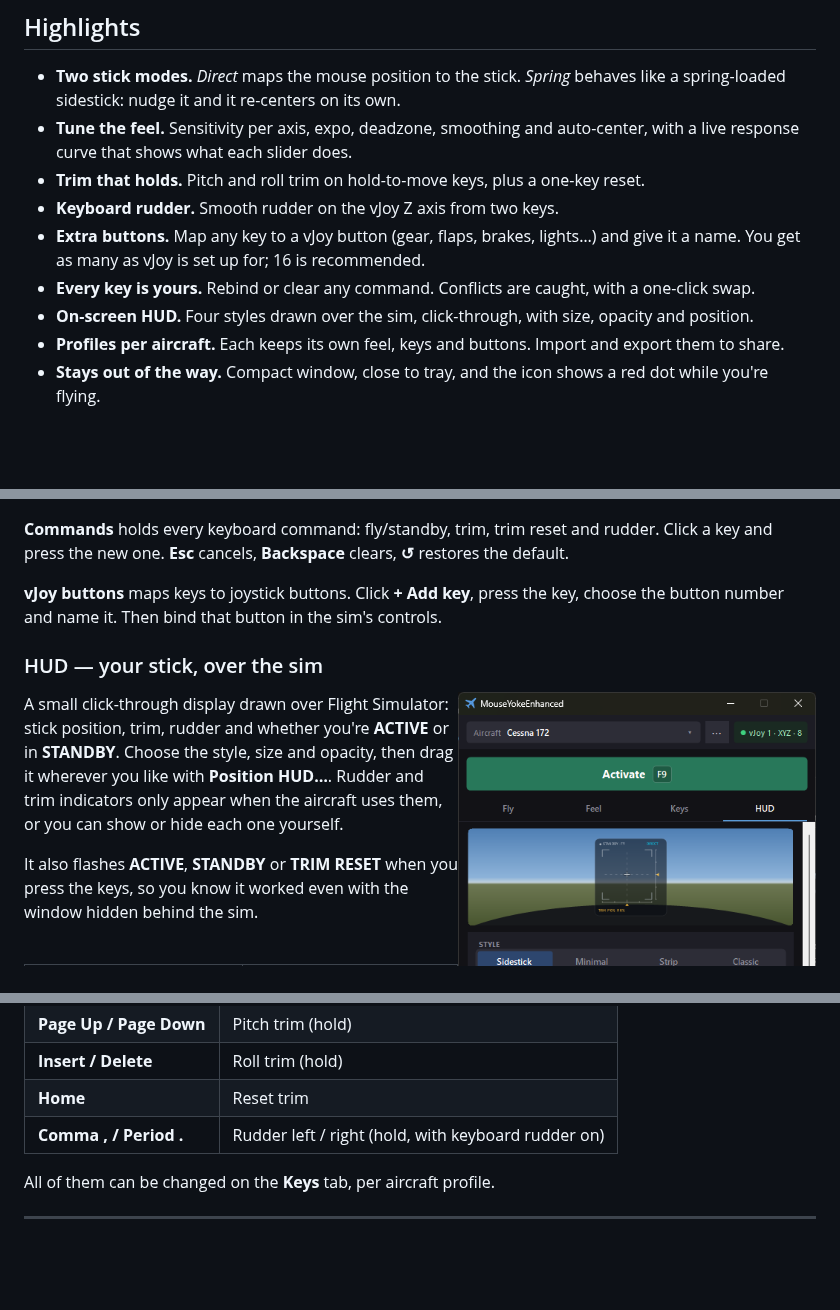
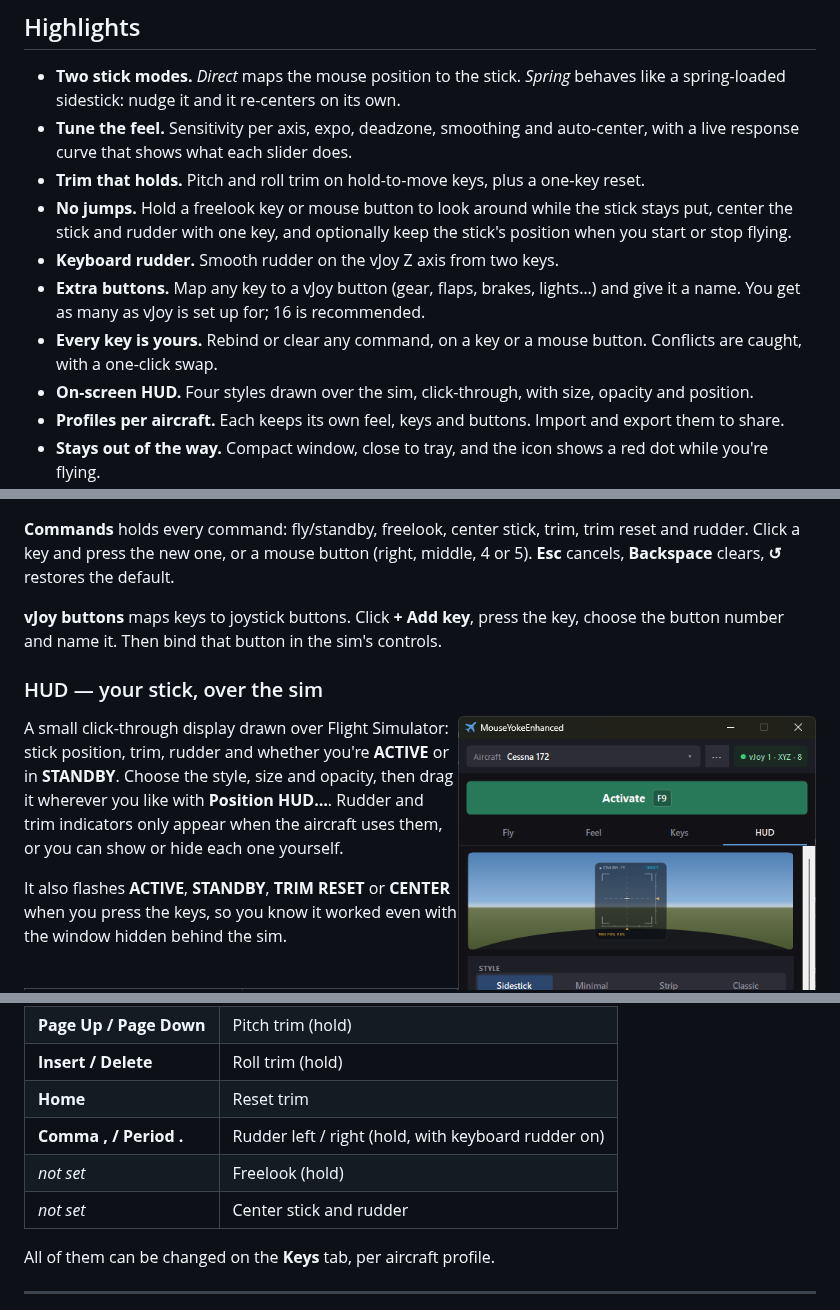
Before and after one commit to rangelsantos/MouseYokeEnhanced, a Markdown page: README.md, 3 parts joined by grey strips. Rendered like a GitHub page; blank space fills up the shorter version.

Commit message:
novos comandos de centralizar, freelook e modo de manter a posicao do yoke na ativacao/desativacao do aplicativo

```diff
--- a/README.md
+++ b/README.md
@@ -29,10 +29,14 @@ especially on takeoff and landing.
 - **Tune the feel.** Sensitivity per axis, expo, deadzone, smoothing and auto-center, with a live
   response curve that shows what each slider does.
 - **Trim that holds.** Pitch and roll trim on hold-to-move keys, plus a one-key reset.
+- **No jumps.** Hold a freelook key or mouse button to look around while the stick stays put,
+  center the stick and rudder with one key, and optionally keep the stick's position when you
+  start or stop flying.
 - **Keyboard rudder.** Smooth rudder on the vJoy Z axis from two keys.
 - **Extra buttons.** Map any key to a vJoy button (gear, flaps, brakes, lights…) and give it a
   name. You get as many as vJoy is set up for; 16 is recommended.
-- **Every key is yours.** Rebind or clear any command. Conflicts are caught, with a one-click swap.
+- **Every key is yours.** Rebind or clear any command, on a key or a mouse button. Conflicts are
+  caught, with a one-click swap.
 - **On-screen HUD.** Four styles drawn over the sim, click-through, with size, opacity and position.
 - **Profiles per aircraft.** Each keeps its own feel, keys and buttons. Import and export them to
   share.
@@ -78,8 +83,8 @@ back to its starting value.
   <img src="docs/images/keys-buttons.png" width="49%" alt="vJoy buttons list">
 </p>
 
-**Commands** holds every keyboard command: fly/standby, trim, trim reset and rudder. Click a key
-and press the new one. **Esc** cancels, **Backspace** clears, **↺** restores the default.
+**Commands** holds every command: fly/standby, freelook, center stick, trim, trim reset and
+rudder. Click a key and press the new one, or a mouse button (right, middle, 4 or 5). **Esc** cancels, **Backspace** clears, **↺** restores the default.
 
 **vJoy buttons** maps keys to joystick buttons. Click **+ Add key**, press the key, choose the
 button number and name it. Then bind that button in the sim's controls.
@@ -93,7 +98,7 @@ whether you're **ACTIVE** or in **STANDBY**. Choose the style, size and opacity,
 wherever you like with **Position HUD…**. Rudder and trim indicators only appear when the
 aircraft uses them, or you can show or hide each one yourself.
 
-It also flashes **ACTIVE**, **STANDBY** or **TRIM RESET** when you press the keys, so you know
+It also flashes **ACTIVE**, **STANDBY**, **TRIM RESET** or **CENTER** when you press the keys, so you know
 it worked even with the window hidden behind the sim.
 
 <br clear="right">
@@ -124,6 +129,8 @@ means you're flying.
 | **Insert / Delete** | Roll trim (hold) |
 | **Home** | Reset trim |
 | **Comma , / Period .** | Rudder left / right (hold, with keyboard rudder on) |
+| *not set* | Freelook (hold) |
+| *not set* | Center stick and rudder |
 
 All of them can be changed on the **Keys** tab, per aircraft profile.
 
```
Also changed, not shown: other parts of README.md (+2 -1 lines), CLAUDE.md (+8 -1 lines), MouseYokeEnhanced/MouseYoke_Manual.md (+23 -4 lines), docs/images/feel.png, docs/images/fly.png, docs/images/keys-commands.png, 6 other files.
